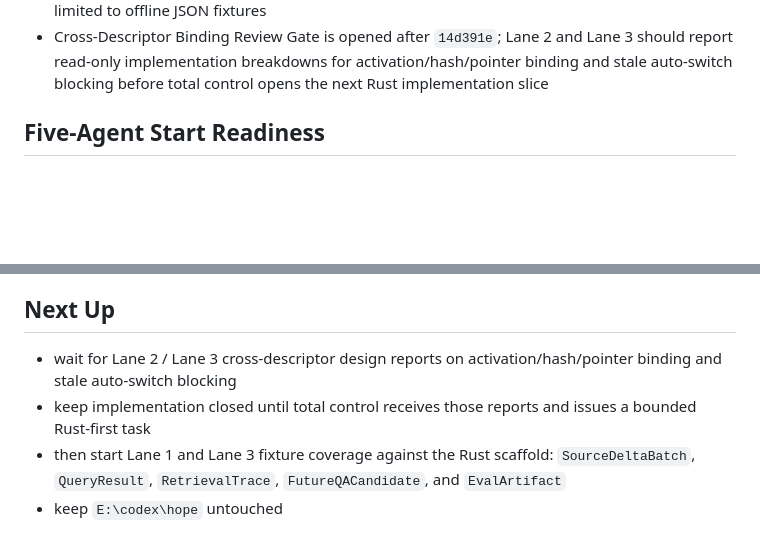
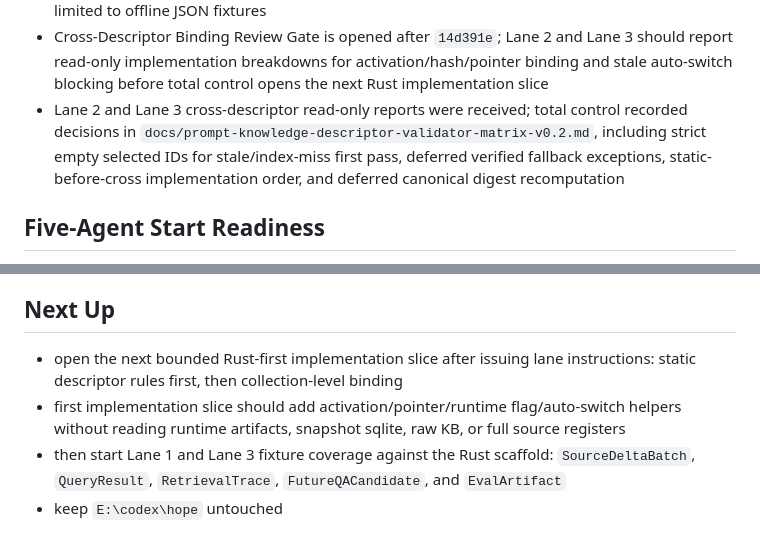
Before and after one commit to zzy170031-cmd/hope-kb, a Markdown page: docs/live-progress.md, 2 parts joined by grey strips. Drawn GitHub-style; blank space fills up the shorter version.

```diff
--- a/docs/live-progress.md
+++ b/docs/live-progress.md
@@ -37,6 +37,7 @@ Update this file for online sync after every 10-20 minute work package.
 - Lane 4 first-wave safety base was received and control-integrated: `tools/descriptor-validator` now validates offline JSON descriptor fixtures with artifact-class allow-listing, recursive denied-field scanning, sanitized diagnostics, `full_kb_rows_included=0`, and `leakage_count=0`; control fixed CLI failure semantics so diagnostics return a non-zero exit code, refreshed help text, added UTF-8 BOM tolerance, and kept `target/` ignored
 - Lane 4 second-wave safety rules were received and control-verified: `PurgeDescriptor` zero-residue checks, `RollbackDescriptor` sanitized-only checks, and `RefreshTelemetryRecord` required-field checks are implemented in Rust; validation passes with 23 tests and remains limited to offline JSON fixtures
 - Cross-Descriptor Binding Review Gate is opened after `14d391e`; Lane 2 and Lane 3 should report read-only implementation breakdowns for activation/hash/pointer binding and stale auto-switch blocking before total control opens the next Rust implementation slice
+- Lane 2 and Lane 3 cross-descriptor read-only reports were received; total control recorded decisions in `docs/prompt-knowledge-descriptor-validator-matrix-v0.2.md`, including strict empty selected IDs for stale/index-miss first pass, deferred verified fallback exceptions, static-before-cross implementation order, and deferred canonical digest recomputation
 
 ## Five-Agent Start Readiness
 
@@ -138,8 +139,8 @@ git status：
 
 ## Next Up
 
-- wait for Lane 2 / Lane 3 cross-descriptor design reports on activation/hash/pointer binding and stale auto-switch blocking
-- keep implementation closed until total control receives those reports and issues a bounded Rust-first task
+- open the next bounded Rust-first implementation slice after issuing lane instructions: static descriptor rules first, then collection-level binding
+- first implementation slice should add activation/pointer/runtime flag/auto-switch helpers without reading runtime artifacts, snapshot sqlite, raw KB, or full source registers
 - then start Lane 1 and Lane 3 fixture coverage against the Rust scaffold: `SourceDeltaBatch`, `QueryResult`, `RetrievalTrace`, `FutureQACandidate`, and `EvalArtifact`
 - keep `E:\codex\hope` untouched
 
```
Also changed, not shown: other parts of docs/live-progress.md (+1 -1 lines), docs/prompt-knowledge-descriptor-validator-matrix-v0.2.md (+42 -0 lines).
